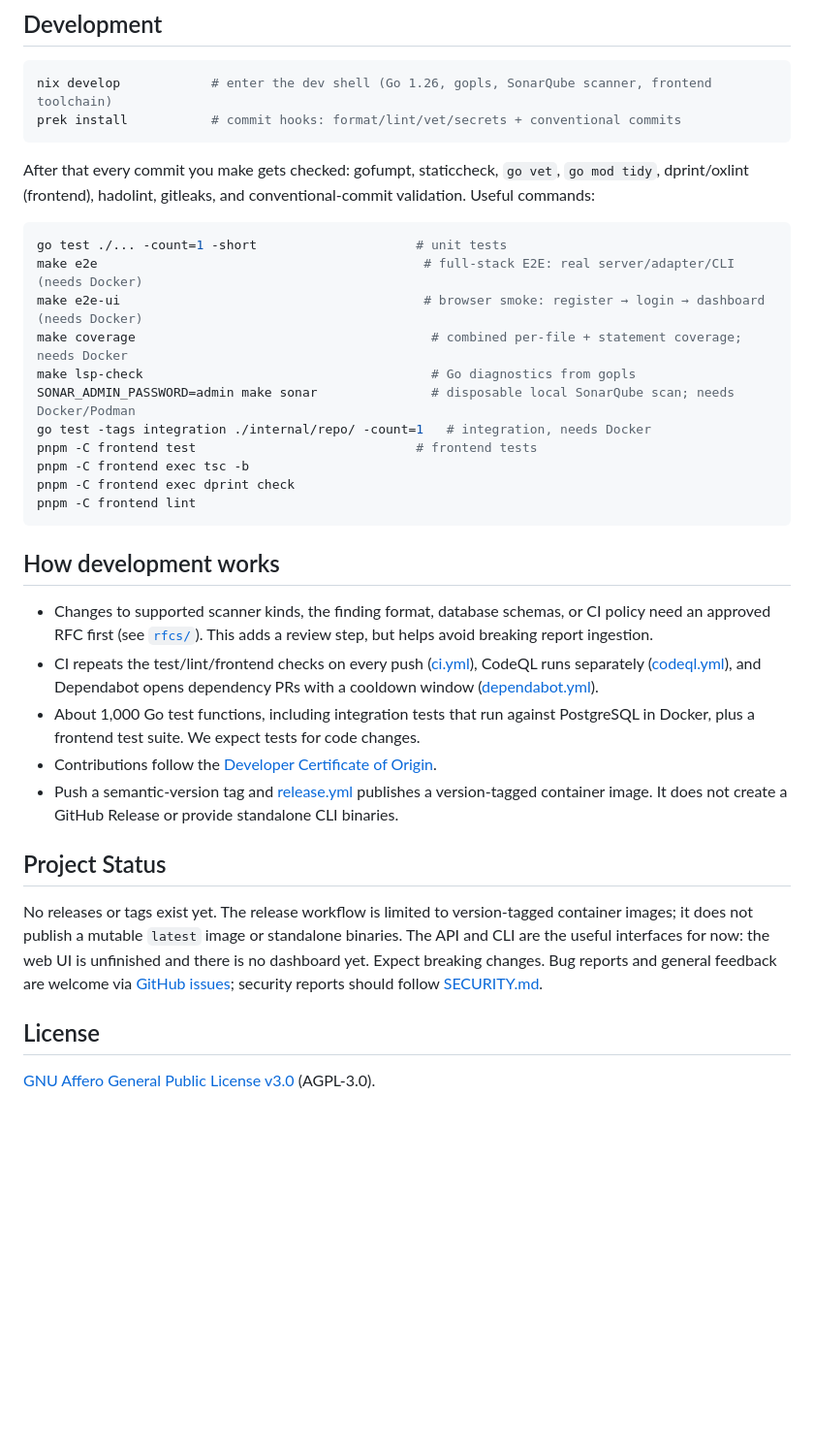
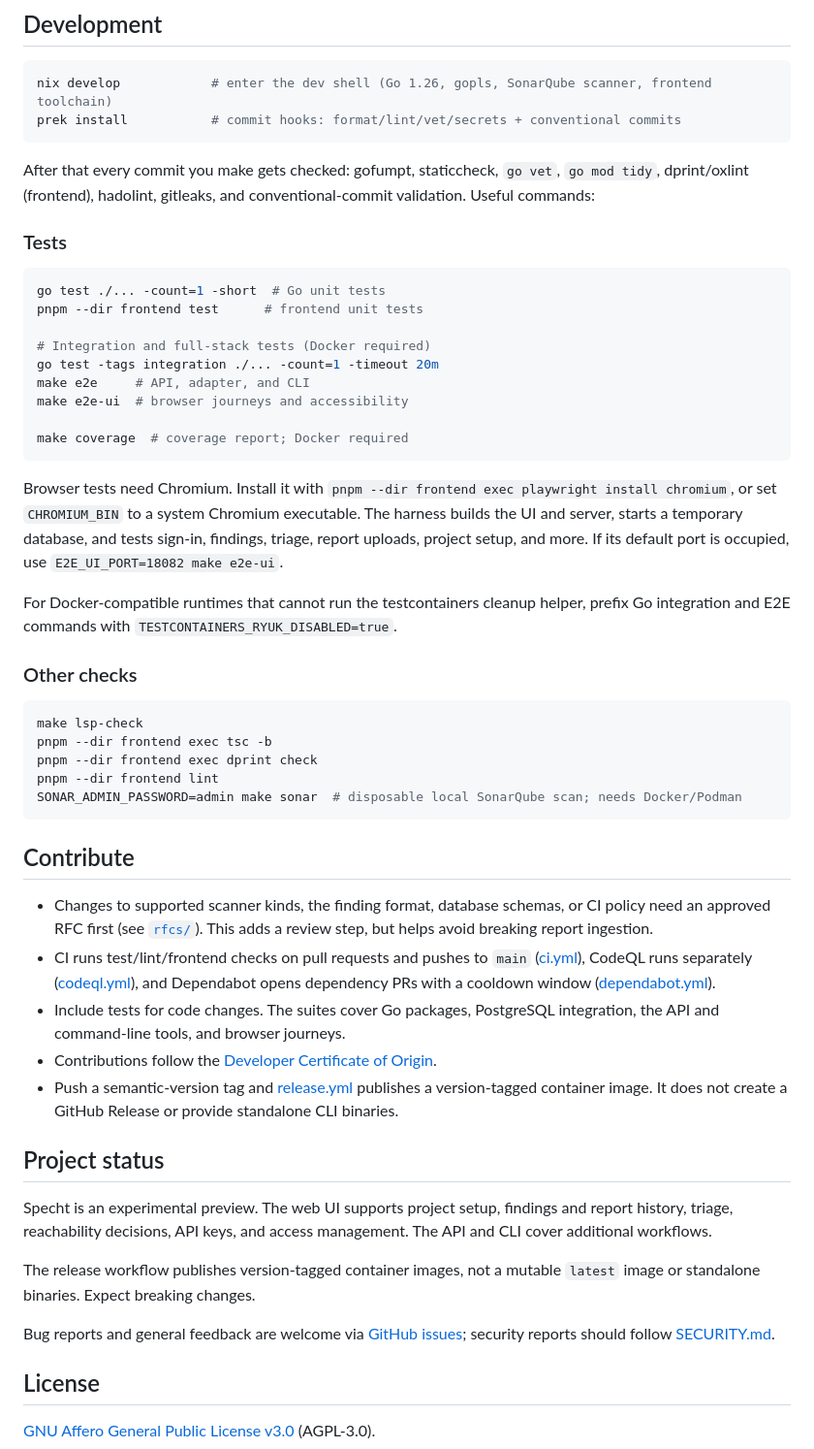
Before and after one commit to minh-tg/specht, a Markdown page: README.md, the part around one of its changes. Shown at 97% size. GitHub-like rendering; blank space fills up the shorter version.

Commit message:
docs: refresh README onboarding and project status
Signed-off-by: minh-tg <github@mtruong.dev>

````diff
--- a/README.md
+++ b/README.md
@@ -102,46 +124,69 @@ After that every commit you make gets checked: gofumpt, staticcheck,
 `go vet`, `go mod tidy`, dprint/oxlint (frontend), hadolint, gitleaks, and
 conventional-commit validation. Useful commands:
 
+### Tests
+
 ```bash
-go test ./... -count=1 -short                     # unit tests
-make e2e                                           # full-stack E2E: real server/adapter/CLI (needs Docker)
-make e2e-ui                                        # browser smoke: register → login → dashboard (needs Docker)
-make coverage                                       # combined per-file + statement coverage; needs Docker
-make lsp-check                                      # Go diagnostics from gopls
-SONAR_ADMIN_PASSWORD=admin make sonar               # disposable local SonarQube scan; needs Docker/Podman
-go test -tags integration ./internal/repo/ -count=1   # integration, needs Docker
-pnpm -C frontend test                             # frontend tests
-pnpm -C frontend exec tsc -b
-pnpm -C frontend exec dprint check
-pnpm -C frontend lint
+go test ./... -count=1 -short  # Go unit tests
+pnpm --dir frontend test      # frontend unit tests
+
+# Integration and full-stack tests (Docker required)
+go test -tags integration ./... -count=1 -timeout 20m
+make e2e     # API, adapter, and CLI
+make e2e-ui  # browser journeys and accessibility
+
+make coverage  # coverage report; Docker required
 ```
 
-## How development works
+Browser tests need Chromium. Install it with
+`pnpm --dir frontend exec playwright install chromium`, or set
+`CHROMIUM_BIN` to a system Chromium executable. The harness builds the UI and
+server, starts a temporary database, and tests sign-in, findings, triage,
+report uploads, project setup, and more. If its default port is occupied, use
+`E2E_UI_PORT=18082 make e2e-ui`.
+
+For Docker-compatible runtimes that cannot run the testcontainers cleanup
+helper, prefix Go integration and E2E commands with
+`TESTCONTAINERS_RYUK_DISABLED=true`.
+
+### Other checks
+
+```bash
+make lsp-check
+pnpm --dir frontend exec tsc -b
+pnpm --dir frontend exec dprint check
+pnpm --dir frontend lint
+SONAR_ADMIN_PASSWORD=admin make sonar  # disposable local SonarQube scan; needs Docker/Podman
+```
+
+## Contribute
 
 - Changes to supported scanner kinds, the finding format, database schemas, or
   CI policy need an approved RFC first (see [`rfcs/`](rfcs/)). This adds a
   review step, but helps avoid breaking report ingestion.
-- CI repeats the test/lint/frontend checks on every push
+- CI runs test/lint/frontend checks on pull requests and pushes to `main`
   ([ci.yml](.github/workflows/ci.yml)), CodeQL runs separately
   ([codeql.yml](.github/workflows/codeql.yml)), and Dependabot opens dependency
   PRs with a cooldown window
   ([dependabot.yml](.github/workflows/dependabot.yml)).
-- About 1,000 Go test functions, including integration tests that run against
-  PostgreSQL in Docker, plus a frontend test suite. We expect tests for code
-  changes.
+- Include tests for code changes. The suites cover Go packages, PostgreSQL
+  integration, the API and command-line tools, and browser journeys.
 - Contributions follow the
   [Developer Certificate of Origin](CONTRIBUTING.md#developer-certificate-of-origin).
 - Push a semantic-version tag and [release.yml](.github/workflows/release.yml)
   publishes a version-tagged container image. It does not create a GitHub
   Release or provide standalone CLI binaries.
 
-## Project Status
+## Project status
 
-No releases or tags exist yet. The release workflow is limited to
-version-tagged container images; it does not publish a mutable `latest` image
-or standalone binaries. The API and CLI are the useful interfaces for now: the
-web UI is unfinished and there is no dashboard yet.
-Expect breaking changes. Bug reports and general feedback are welcome via
+Specht is an experimental preview. The web UI supports project setup, findings
+and report history, triage, reachability decisions, API keys, and access
+management. The API and CLI cover additional workflows.
+
+The release workflow publishes version-tagged container images, not a mutable
+`latest` image or standalone binaries. Expect breaking changes.
+
+Bug reports and general feedback are welcome via
 [GitHub issues](https://github.com/minh-tg/specht/issues); security reports
 should follow [SECURITY.md](SECURITY.md).
 
````
Also changed, not shown: other parts of README.md (+49 -27 lines).
